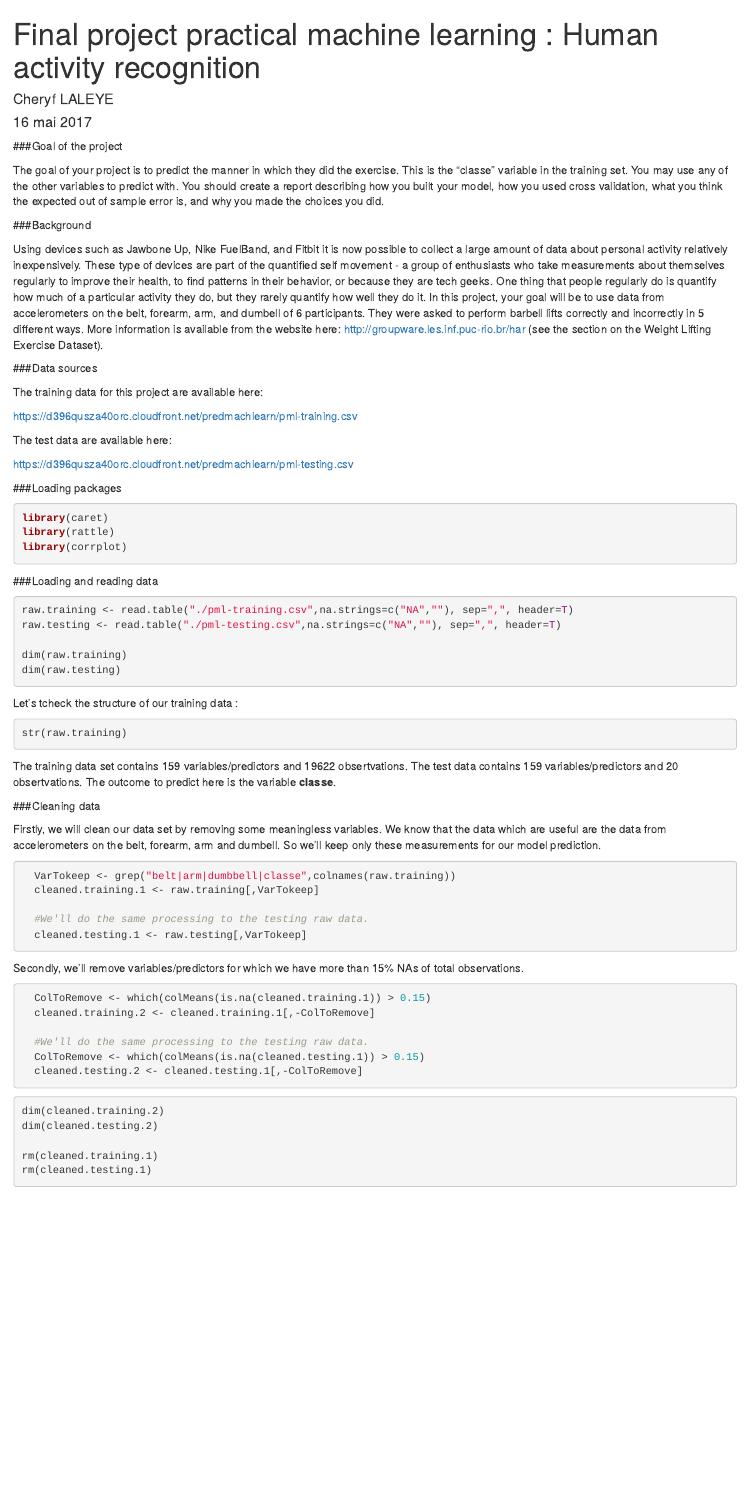
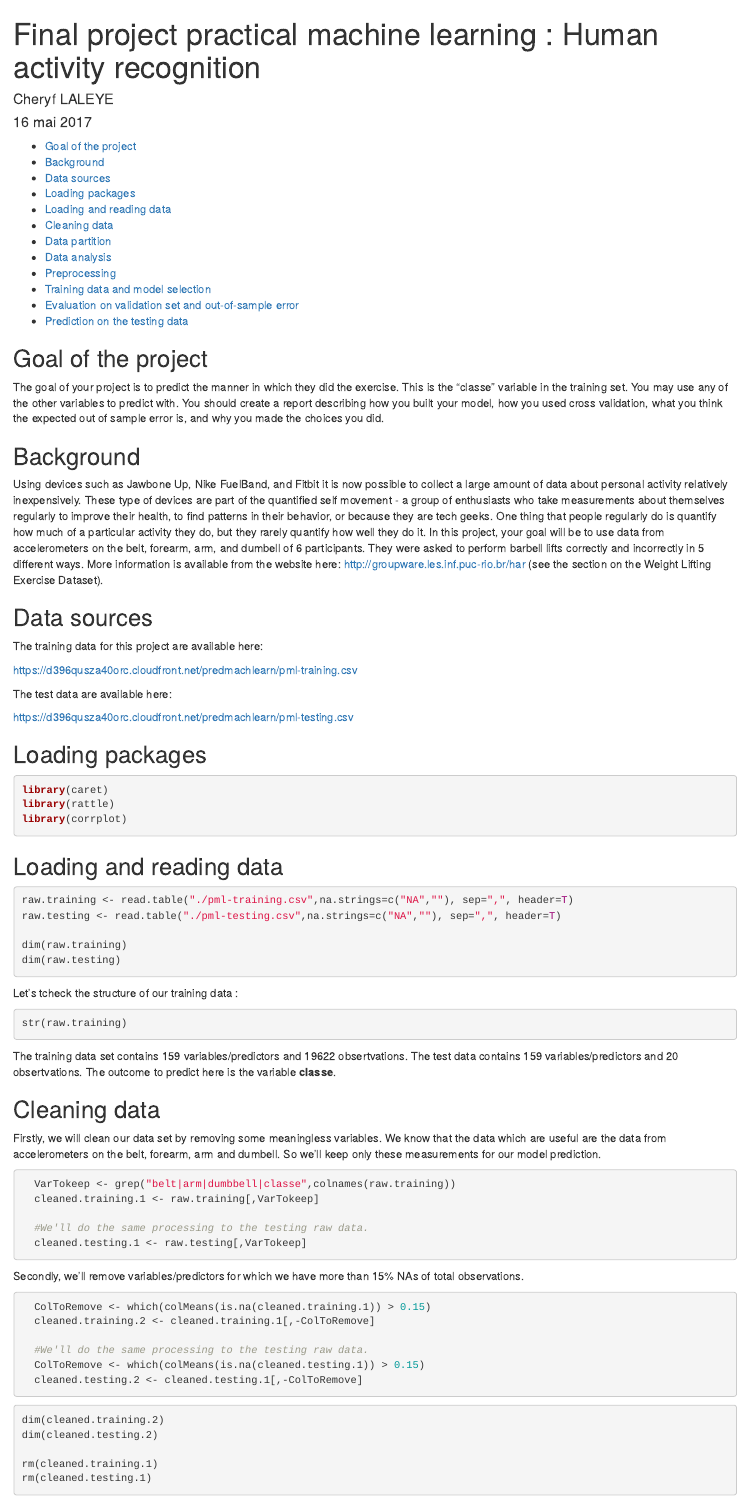
Before and after one commit to cheryf78/Human-activity-recognition-project, an R Markdown document (Final Project PML.Rmd): the page in a window 1100 px wide, from its top. Rendered offline with R 4.5, knitr and Pandoc, with nearby package versions; the code chunks are not run, so their results and figures are left out.

Commit message:
Add files via upload

````diff
--- a/Final Project PML.Rmd
+++ b/Final Project PML.Rmd
@@ -3,21 +3,22 @@ title: 'Final project practical machine learning : Human activity recognition'
 author: "Cheryf LALEYE"
 date: "16 mai 2017"
 output:
-
   html_document:
+    fig_caption: yes
+    keep_md: yes
     toc: yes
 ---
 
 
-###Goal of the project
+## Goal of the project
 
 The goal of your project is to predict the manner in which they did the exercise. This is the "classe" variable in the training set. You may use any of the other variables to predict with. You should create a report describing how you built your model, how you used cross validation, what you think the expected out of sample error is, and why you made the choices you did.
 
-###Background
+## Background
 
 Using devices such as Jawbone Up, Nike FuelBand, and Fitbit it is now possible to collect a large amount of data about personal activity relatively inexpensively. These type of devices are part of the quantified self movement - a group of enthusiasts who take measurements about themselves regularly to improve their health, to find patterns in their behavior, or because they are tech geeks. One thing that people regularly do is quantify how much of a particular activity they do, but they rarely quantify how well they do it. In this project, your goal will be to use data from accelerometers on the belt, forearm, arm, and dumbell of 6 participants. They were asked to perform barbell lifts correctly and incorrectly in 5 different ways. More information is available from the website here: http://groupware.les.inf.puc-rio.br/har (see the section on the Weight Lifting Exercise Dataset).
 
-###Data sources
+## Data sources
 
 The training data for this project are available here:
 
@@ -28,7 +29,7 @@ The test data are available here:
 https://d396qusza40orc.cloudfront.net/predmachlearn/pml-testing.csv
 
 
-###Loading packages
+## Loading packages
 
 ```{r}
 
@@ -38,7 +39,7 @@ library(corrplot)
 
 ```
 
-###Loading and reading data
+## Loading and reading data
 
 ```{r}
 
@@ -61,7 +62,7 @@ str(raw.training)
 
 The training data set contains 159 variables/predictors and 19622 obsertvations. The test data contains 159 variables/predictors and 20 obsertvations. The outcome to predict here is the variable **classe**.
 
-###Cleaning data
+## Cleaning data
 
 Firstly, we will clean our data set by removing some meaningless variables. We know that the data which are useful are the data from accelerometers on the belt, forearm, arm and dumbell. So we'll keep only these measurements for our model prediction.
 
````
Also changed, not shown: Final Project PML.Rmd (12 more changed lines).
